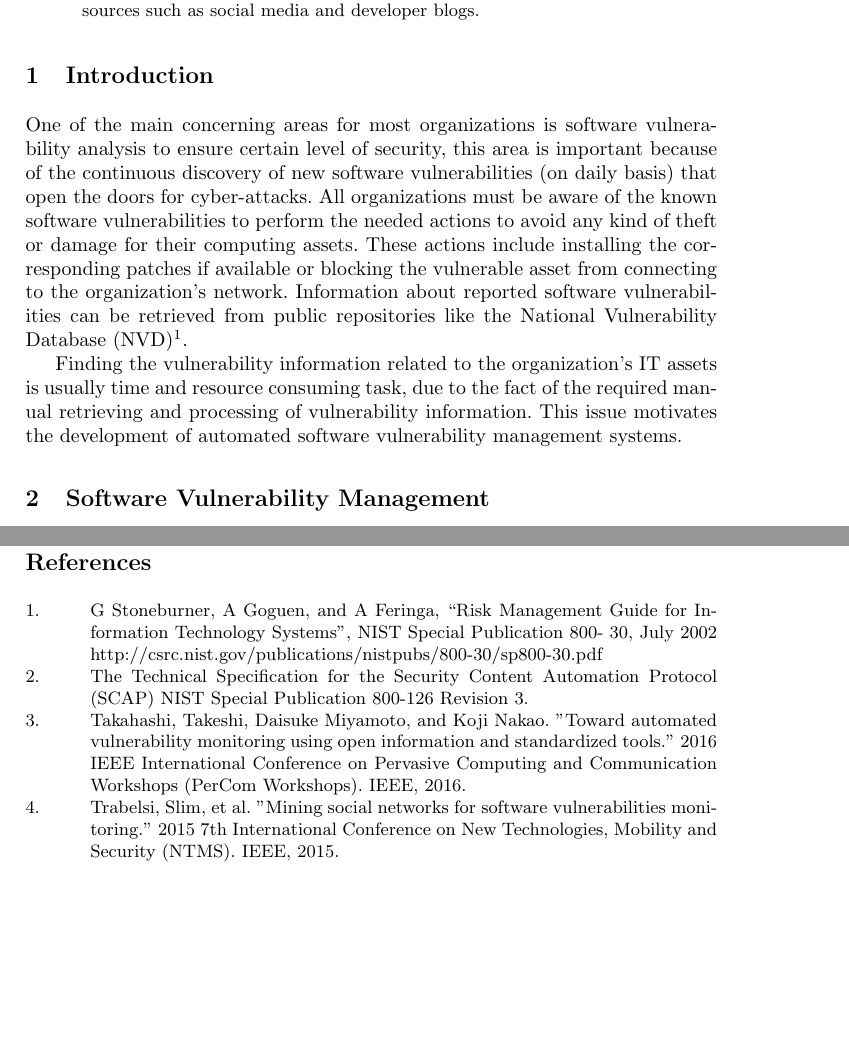
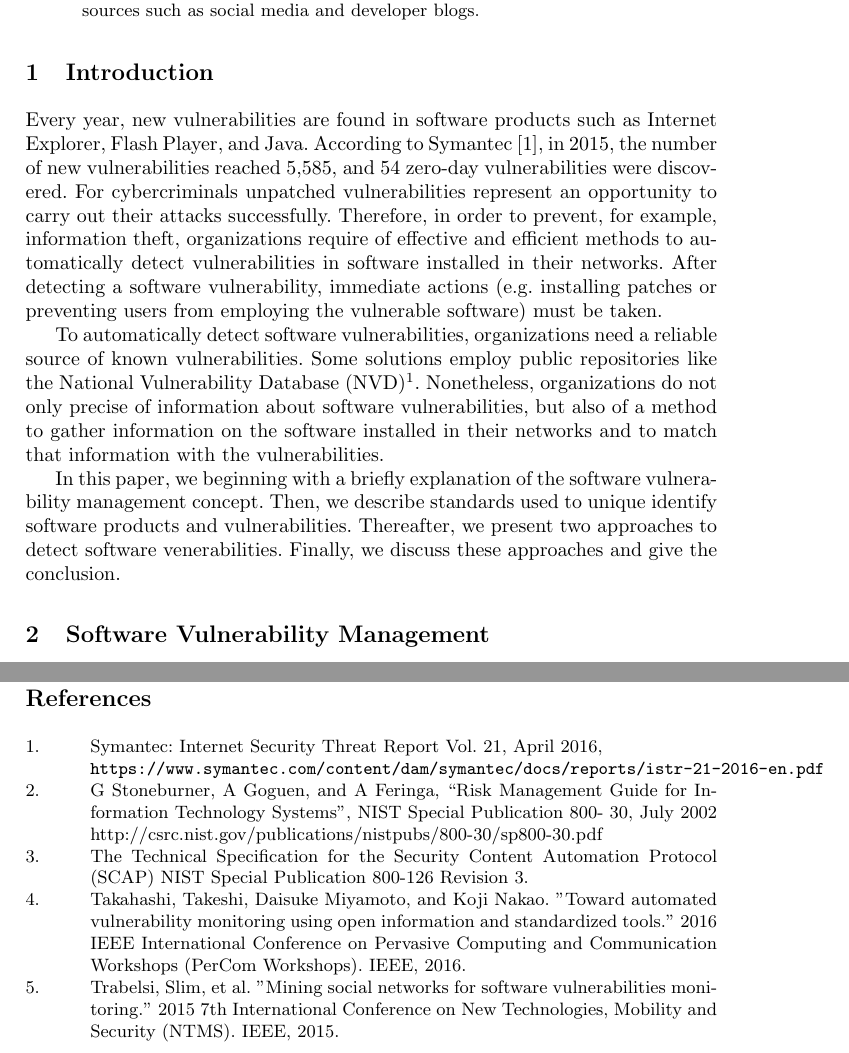
Before and after one commit to ehabqadah/seminar_it_sec, a LaTeX thesis (seminar_paper.tex): two parts of pages 3 and 10 of 10, joined at a grey line, cut so that both start at the same text, the shorter picture padded with empty space. Compiled offline with pdfLaTeX.

Commit message:
updated introduction

```diff
--- a/seminar_paper.tex
+++ b/seminar_paper.tex
@@ -52,9 +52,22 @@ One of the main concerning areas for organizations is software vulnerability ana
 
 \section{Introduction}
 
-\par One of the main concerning areas for most organizations is software vulnerability analysis to ensure certain level of security, this area is important because of the continuous discovery of new software vulnerabilities (on daily basis) that open the doors for cyber-attacks. All organizations must be aware of the known software vulnerabilities to perform the needed actions to avoid any kind of theft or damage for their computing assets. These actions include installing the corresponding patches if available or blocking the vulnerable asset from connecting to the organization's network. Information about reported software vulnerabilities can be retrieved from public repositories like the National Vulnerability Database (NVD)\footnote{\url{https://nvd.nist.gov/}}.
-\par Finding the vulnerability information related to the organization's IT assets is usually time and resource consuming task, due to the fact of the required manual retrieving and processing of vulnerability information. This issue motivates the development of automated software vulnerability management systems.
-
+\par Every year, new vulnerabilities are found in software products such as Internet Explorer, Flash
+ Player, and Java. According to Symantec \cite{symantec}, in 2015, the number of new vulnerabilities
+ reached 5,585, and 54 zero-day vulnerabilities were discovered. For cybercriminals
+ unpatched vulnerabilities represent an opportunity to carry out their attacks successfully.
+ Therefore, in order to prevent, for example, information theft, organizations require of
+ effective and efficient methods to automatically detect vulnerabilities in software installed in
+ their networks. After detecting a software vulnerability, immediate actions (e.g. installing
+ patches or preventing users from employing the vulnerable software) must be taken.
+ \par To automatically detect software vulnerabilities, organizations need a reliable source of
+ known vulnerabilities. Some solutions employ public repositories like the National
+ Vulnerability Database (NVD)\footnote{\url{https://nvd.nist.gov/}}. Nonetheless, organizations do not only precise of information
+ about software vulnerabilities, but also of a method to gather information on the software
+ installed in their networks and to match that information with the vulnerabilities.
+ \par In this paper, we beginning with a briefly explanation of the software vulnerability
+ management concept. Then, we describe standards used to unique identify software products
+ and vulnerabilities. Thereafter, we present two approaches to detect software venerabilities. Finally, we discuss these approaches and give the conclusion.
 
 \section{Software Vulnerability Management}
 
@@ -192,23 +205,25 @@ The proposed system offers the functionality of monitoring certain software comp
 
 %
 
-
-\bibitem[1]{vuln}
+\bibitem[1]{symantec}
+Symantec: Internet Security Threat Report Vol. 21, April 2016,
+\\\texttt{https://www.symantec.com/content/dam/symantec/docs/reports/istr-21-2016-en.pdf}
+\bibitem[2]{vuln}
 G Stoneburner, A Goguen, and A Feringa, “Risk Management Guide
 for Information Technology Systems”, NIST Special Publication 800-
 30, July 2002
 http://csrc.nist.gov/publications/nistpubs/800-30/sp800-30.pdf
 
-\bibitem[2]{scap_doc}
+\bibitem[3]{scap_doc}
 The Technical Specification for the
 Security Content Automation Protocol (SCAP)
 NIST Special Publication 800-126
 Revision 3.
 
-\bibitem[3]{paper1}
+\bibitem[4]{paper1}
 Takahashi, Takeshi, Daisuke Miyamoto, and Koji Nakao. "Toward automated vulnerability monitoring using open information and standardized tools." 2016 IEEE International Conference on Pervasive Computing and Communication Workshops (PerCom Workshops). IEEE, 2016.
 
-\bibitem[4]{paper2}
+\bibitem[5]{paper2}
 Trabelsi, Slim, et al. "Mining social networks for software vulnerabilities monitoring." 2015 7th International Conference on New Technologies, Mobility and Security (NTMS). IEEE, 2015.
 %
 \end{thebibliography}
```
Also changed, not shown: seminar_paper.pdf, 3 other files.
